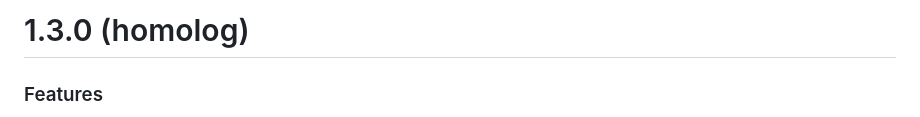
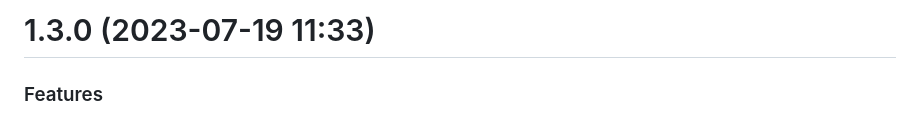
Before and after one commit to EvolutionAPI/evolution-api, a Markdown page: CHANGELOG.md, the part around the change. Drawn GitHub-style.

Commit message:
version: 1.3.0

```diff
--- a/CHANGELOG.md
+++ b/CHANGELOG.md
@@ -1,4 +1,4 @@
-# 1.3.0 (homolog)
+# 1.3.0 (2023-07-19 11:33)
 
 ### Features
 
```
